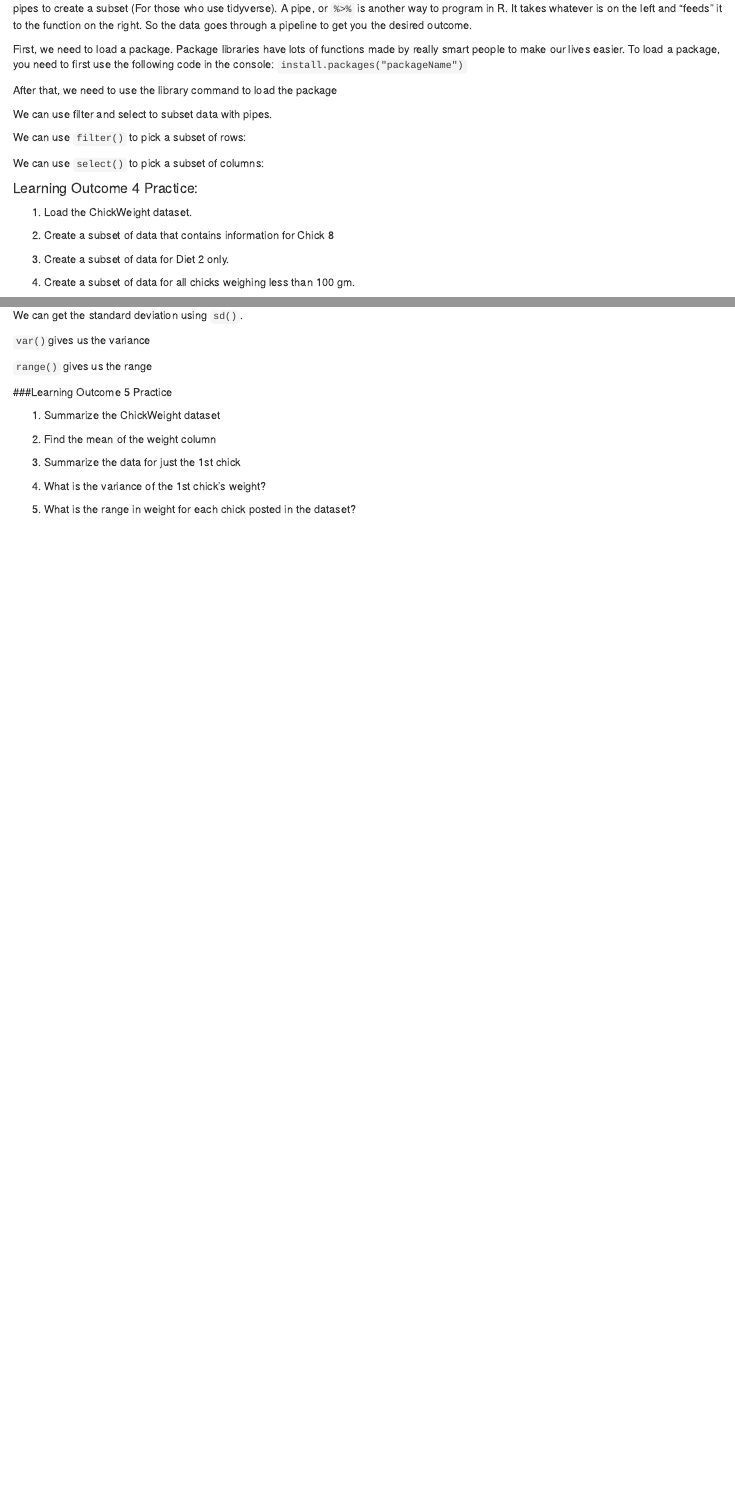
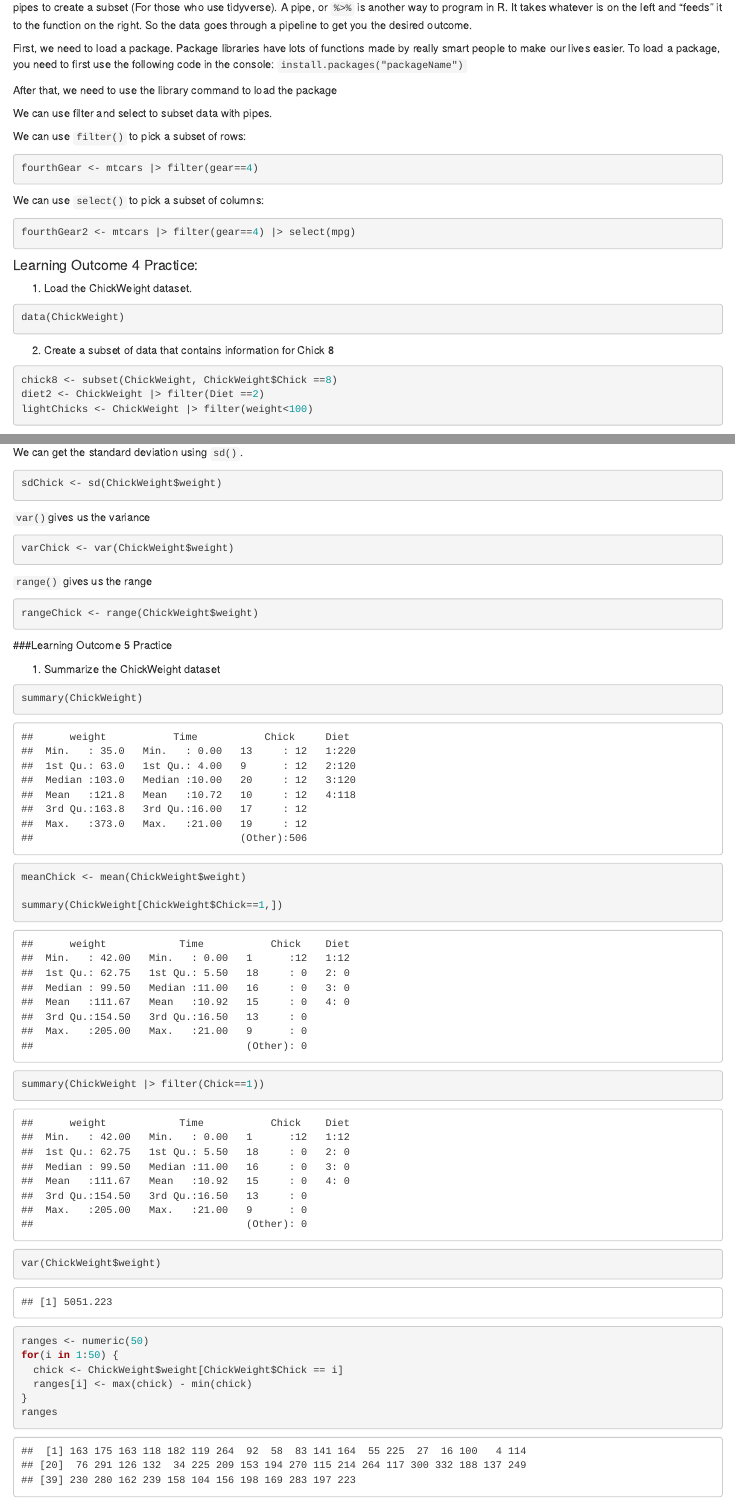
Before and after one commit to ahanuschak8/PSY-4802---Hanuschak, an R Markdown document (9.17 Notes Foundations in R pt 1.Rmd): the page in a window 1100 px wide, from 10610 px down before the commit and from 11840 px down after it, so that both start at the same text, and a second part further down, joined at a grey line. Rendered offline with R 4.5, knitr and Pandoc, with nearby package versions.

Commit message:
Foundations part 2, learning outcome 1 and 2 complete

````diff
--- a/9.17 Notes Foundations in R pt 1.Rmd
+++ b/9.17 Notes Foundations in R pt 1.Rmd
@@ -473,20 +479,30 @@
 We can use `filter()` to pick a subset of rows:
 
 ```{r}
-
+fourthGear <- mtcars |> filter(gear==4)
 ```
 
 We can use `select()` to pick a subset of columns:
 
 ```{r}
-
+fourthGear2 <- mtcars |> filter(gear==4) |> select(mpg)
 ```
 
 #### Learning Outcome 4 Practice:
 
 1.  Load the ChickWeight dataset.
+```{r}
+data(ChickWeight)
+```
+
 
 2.  Create a subset of data that contains information for Chick 8
+```{r}
+chick8 <- subset(ChickWeight, ChickWeight$Chick ==8)
+diet2 <- ChickWeight |> filter(Diet ==2)
+lightChicks <- ChickWeight |> filter(weight<100)
+```
+
 
 3.  Create a subset of data for Diet 2 only.
 
@@ -548,3 +573,4 @@
 We can get the standard deviation using `sd()`.
 
 ```{r}
+sdChick <- sd(ChickWeight$weight)
@@ -554,18 +579,36 @@
 `var()`gives us the variance
 
 ```{r}
-
+varChick <- var(ChickWeight$weight)
 ```
 
 `range()` gives us the range
 
 ```{r}
-
+rangeChick <- range(ChickWeight$weight)
 ```
 
 ###Learning Outcome 5 Practice
 
 1.  Summarize the ChickWeight dataset
+```{r}
+summary(ChickWeight)
+
+meanChick <- mean(ChickWeight$weight)
+
+summary(ChickWeight[ChickWeight$Chick==1,])
+summary(ChickWeight |> filter(Chick==1))
+
+var(ChickWeight$weight)
+
+ranges <- numeric(50)
+for(i in 1:50) {
+  chick <- ChickWeight$weight[ChickWeight$Chick == i]
+  ranges[i] <- max(chick) - min(chick)
+}
+ranges
+```
+
 
 2.  Find the mean of the weight column
 
````
Also changed, not shown: test.R (deleted), 9.17 Notes Foundations in R pt 1.Rmd (22 more changed lines), 3 other files.
